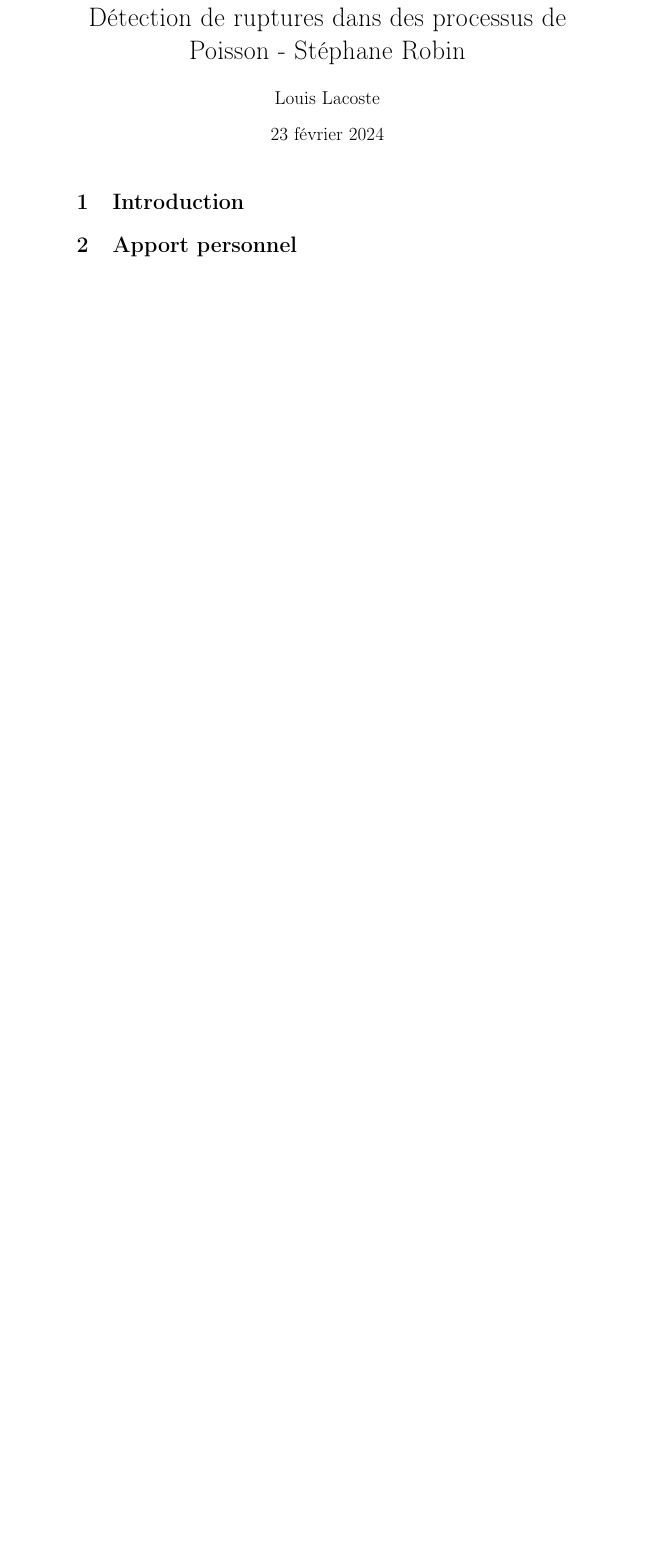
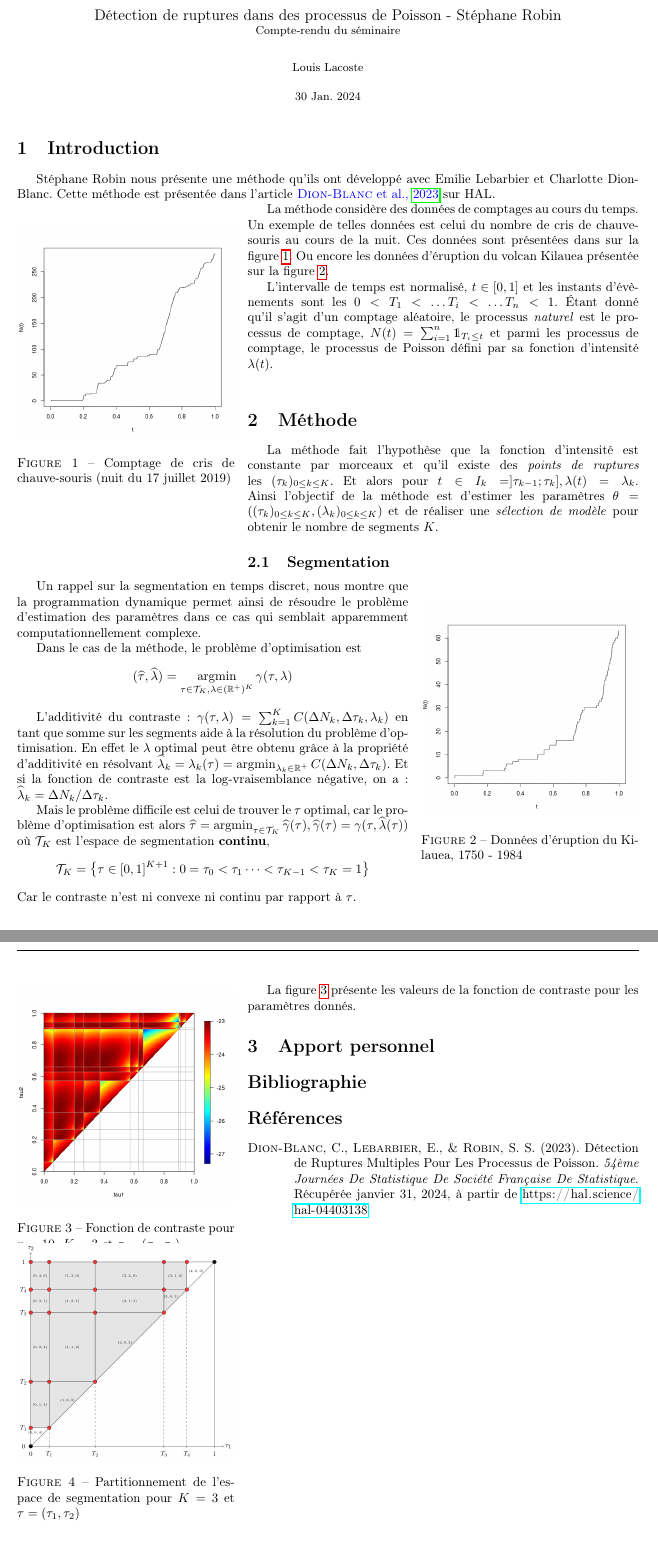
Before and after one commit to Polarolouis/msv-seminaire-detction-rupture-processus-poisson, a LaTeX document (compte-rendu.tex): part of the page before the commit and two parts of pages 1 and 2 of 2 after it, the two joined at a grey line, cut so that both start at the same text, the shorter picture padded with empty space. Compiled offline with pdfLaTeX.

Commit message:
Etat jeudi 22/02

```diff
--- a/compte-rendu.tex
+++ b/compte-rendu.tex
@@ -39,16 +71,108 @@
 % Poisson
 \newcommand{\Poisson}[1]{\mathcal{P} ({#1})}
 
-\title{Détection de ruptures dans des processus de Poisson - Stéphane Robin}
-\author{Louis Lacoste}
-\date{\today}
+% Pagination
+\usepackage{fancyhdr}
+\pagestyle{fancy}
+% Place Page X of Y on the right-hand
+% side of the footer
+\fancyhf{}
+\rfoot{\thepage}
+
+\title{\large Détection de ruptures dans des processus de Poisson - Stéphane Robin\\
+\small Compte-rendu du séminaire}
+\date{\small 30 Jan. 2024}
+\author{\small Louis Lacoste}
 
 \begin{document}
 \maketitle
 
 \section{Introduction}
 
+Stéphane Robin nous présente une méthode qu'ils ont développé avec Emilie Lebarbier
+et Charlotte Dion-Blanc. Cette méthode est présentée dans l'article
+\cite{dion-blancDetectionRupturesMultiples2023} sur HAL.
+
+\begin{wrapfigure}{l}{0.35\textwidth}
+    \centering
+    \includegraphics[width=0.35\textwidth]{graph-cris-chauve-souris}
+    \caption{Comptage de cris de chauve-souris (nuit du 17 juillet 2019)}
+    \label{fig:graph-cris-chauve-souris}
+\end{wrapfigure}
+
+La méthode considère des données de comptages au cours du temps. Un exemple de
+telles données est celui du nombre de cris de chauve-souris au cours de la nuit.
+Ces données sont présentées dans sur la figure~\ref{fig:graph-cris-chauve-souris}.
+Ou encore les données d'éruption du volcan Kilauea présentée sur la figure~\ref{fig:graph-eruption-kilauea}.
+
+\begin{wrapfigure}{r}{0.35\textwidth}
+    \centering
+    \includegraphics[width=0.35\textwidth]{graph-eruption-kilauea}
+    \caption{Données d'éruption du Kilauea, 1750 - 1984}
+    \label{fig:graph-eruption-kilauea}
+\end{wrapfigure}
+
+L'intervalle de temps est normalisé, $t\in[0,1]$ et les instants d'évènements
+sont les $0<T_1<\dots T_i<\dots T_n < 1$.
+Étant donné qu'il s'agit d'un comptage aléatoire, le processus \emph{naturel}
+est le processus de comptage, $N(t) = \sum_{i=1}^n \mathds{1}_{T_i \leq t}$ et
+parmi les processus de comptage, le processus de Poisson défini par sa fonction d'intensité $\lambda(t)$.\\
+\section{Méthode}
+
+La méthode fait l'hypothèse que la fonction d'intensité est constante par
+morceaux et qu'il existe des \emph{points de ruptures} les $(\tau_k)_{0\leq k \leq K}$.
+Et alors pour $t \in I_k = ] \tau_{k-1}; \tau_{k} ], \lambda(t) = \lambda_k$.
+Ainsi l'objectif de la méthode est d'estimer les paramètres
+$\theta =((\tau_k)_{0\leq k \leq K}, (\lambda_k)_{0\leq k \leq K} )$ et de
+réaliser une \emph{sélection de modèle} pour obtenir le nombre de segments $K$.
+
+\subsection{Segmentation}
+
+Un rappel sur la segmentation en temps discret, nous montre que la programmation
+dynamique permet ainsi de résoudre le problème d'estimation des paramètres dans
+ce cas qui semblait apparemment computationnellement complexe.
+
+Dans le cas de la méthode, le problème d'optimisation est
+$$(\widehat \tau, \widehat \lambda) =
+\argmin_{\tau\in\segspace, \lambda \in (\R^+)^K} \gamma (\tau, \lambda)$$
+
+L'additivité du contraste: $\gamma(\tau, \lambda) =
+\sum_{k=1}^K C(\Delta N_k, \Delta\tau_k, \lambda_k)$ en tant que somme sur les
+segments aide à la résolution du problème d'optimisation.
+En effet le $\lambda$ optimal peut être obtenu grâce à la propriété d'additivité
+en résolvant $\widehat \lambda_k = \lambda_k (\tau) = \argmin_{\lambda_k \in \R^+} C(\Delta N_k, \Delta\tau_k)$.
+Et si la fonction de contraste est la log-vraisemblance négative, on a : $\widehat \lambda_k = \Delta N_k / \Delta \tau_k$.
+
+Mais le problème difficile est celui de trouver le $\tau$ optimal, car le problème
+d'optimisation est alors $\widehat \tau =
+\argmin_{\tau\in\segspace} \widehat \gamma(\tau),
+\widehat \gamma(\tau) = \gamma (\tau, \widehat \lambda (\tau))$ où $\segspace$
+est l'espace de segmentation \textbf{continu}, $$\segspace =
+\bigl\{ \tau \in [0,1]^{K+1} : 0 = \tau_0 < \tau_1 \dots < \tau_{K-1} < \tau_K = 1 \bigr\}$$
+Car le contraste n'est ni convexe ni continu par rapport à $\tau$.
+
+\begin{wrapfigure}{l}{0.35\textwidth}
+    \centering
+    \includegraphics[width=0.35\textwidth]{contrast-function}
+    \caption{Fonction de contraste pour $n=10$, $K=3$ et $\tau = (\tau_1,\tau_2)$}
+    \label{fig:contrast-function}
+\end{wrapfigure}
+
+La figure~\ref{fig:contrast-function} présente les valeurs de la fonction de
+contraste pour les paramètres donnés.
+
+\begin{wrapfigure}{r}{0.35\textwidth}
+    \centering
+    \includegraphics[width=0.35\textwidth]{space-partitioning}
+    \caption{Partitionnement de l'espace de segmentation pour $K=3$ et $\tau = (\tau_1,\tau_2)$}
+    \label{fig:space-partitioning}
+\end{wrapfigure}
 
 \section{Apport personnel}
 
+\section*{Bibliographie}
+
+\printbibliography
+\nocite{*}
+
 \end{document}
```
Also changed, not shown: references.bib (added, +12 -0 lines), MSV-2401.pdf (added), article-dion-blancJDS2023.pdf (added), compte-rendu.pdf, images/contrast-function.png (added), images/graph-cris-chauve-souris.png (added), images/graph-eruption-kilauea.png (added), images/space-partitioning.png (added), compte-rendu.tex (34 more changed lines).
